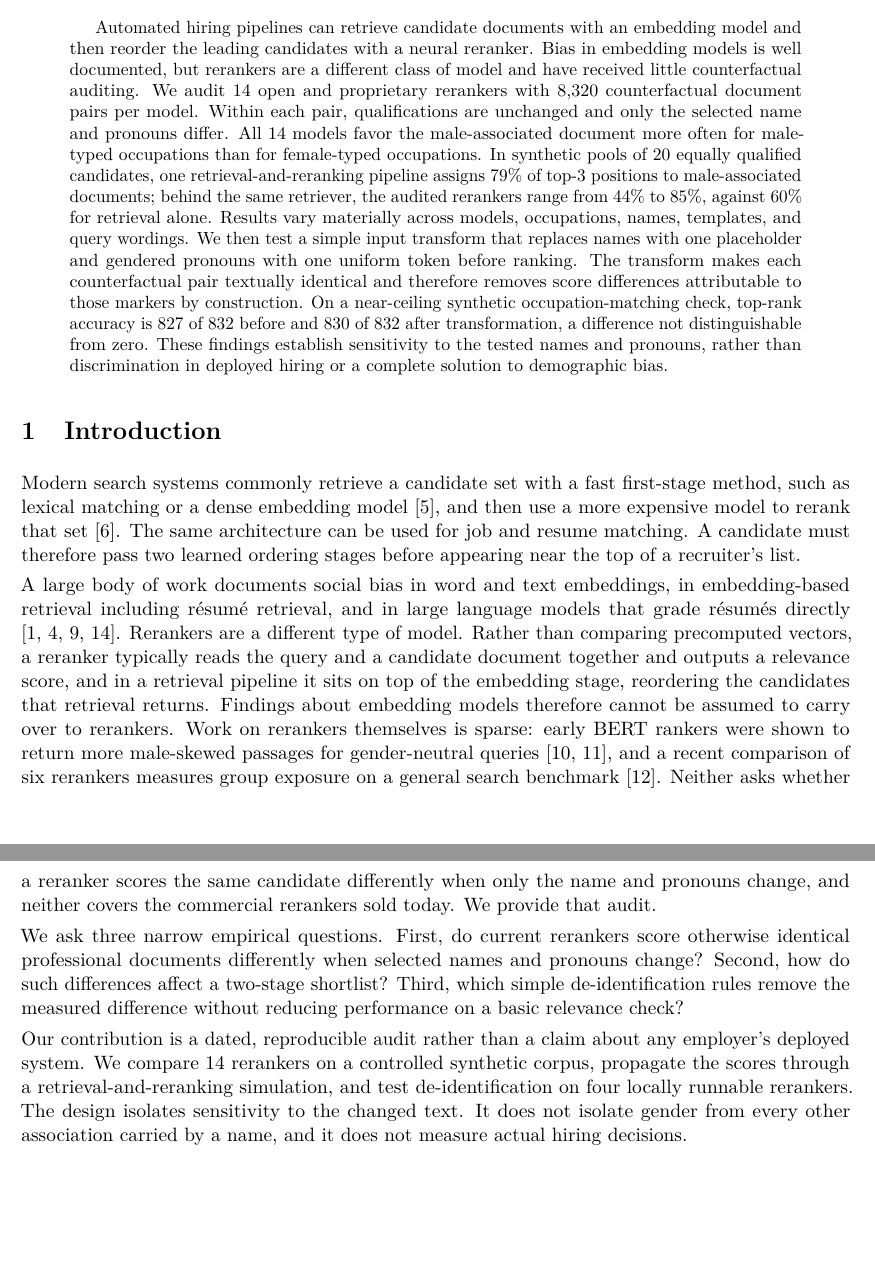
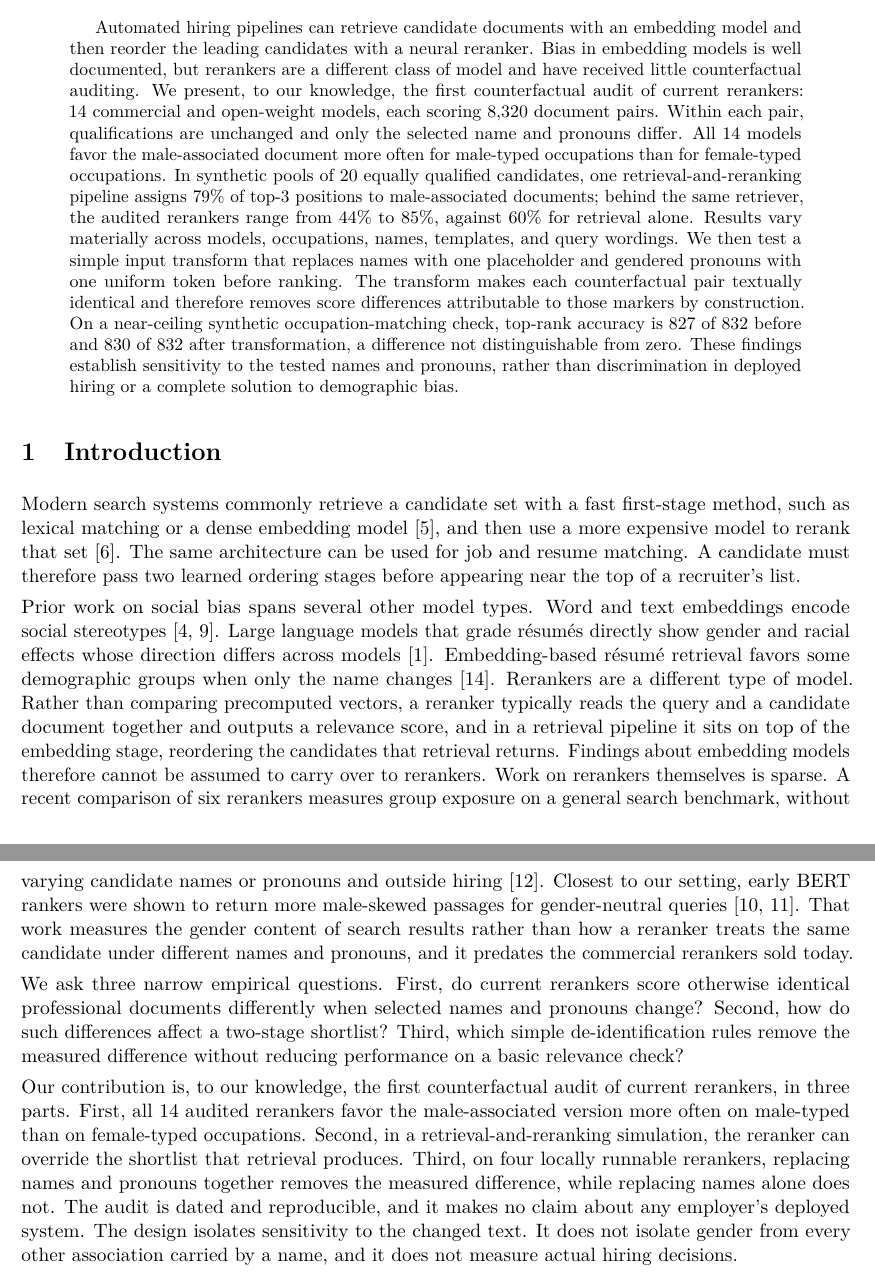
Before and after one commit to vasylrakivnenko/bias_in_rerankers, a LaTeX paper (legal_paper/main.tex): two parts of pages 1 and 2 of 15, joined at a grey line, cut so that both start at the same text, the shorter picture padded with empty space. Compiled offline with pdfLaTeX.

Commit message:
State the contribution in the abstract and order related work by relevance
Co-Authored-By: Claude Opus 5.5 (1M context) <noreply@anthropic.com>

```diff
--- a/legal_paper/main.tex
+++ b/legal_paper/main.tex
@@ -42,7 +42,7 @@
 \begin{abstract}
 \noindent
 
-Automated hiring pipelines can retrieve candidate documents with an embedding model and then reorder the leading candidates with a neural reranker. Bias in embedding models is well documented, but rerankers are a different class of model and have received little counterfactual auditing. We audit 14 open and proprietary rerankers with 8,320 counterfactual document pairs per model. Within each pair, qualifications are unchanged and only the selected name and pronouns differ. All 14 models favor the male-associated document more often for male-typed occupations than for female-typed occupations. In synthetic pools of 20 equally qualified candidates, one retrieval-and-reranking pipeline assigns 79\% of top-3 positions to male-associated documents; behind the same retriever, the audited rerankers range from 44\% to 85\%, against 60\% for retrieval alone. Results vary materially across models, occupations, names, templates, and query wordings. We then test a simple input transform that replaces names with one placeholder and gendered pronouns with one uniform token before ranking. The transform makes each counterfactual pair textually identical and therefore removes score differences attributable to those markers by construction. On a near-ceiling synthetic occupation-matching check, top-rank accuracy is 827 of 832 before and 830 of 832 after transformation, a difference not distinguishable from zero. These findings establish sensitivity to the tested names and pronouns, rather than discrimination in deployed hiring or a complete solution to demographic bias.
+Automated hiring pipelines can retrieve candidate documents with an embedding model and then reorder the leading candidates with a neural reranker. Bias in embedding models is well documented, but rerankers are a different class of model and have received little counterfactual auditing. We present, to our knowledge, the first counterfactual audit of current rerankers: 14 commercial and open-weight models, each scoring 8,320 document pairs. Within each pair, qualifications are unchanged and only the selected name and pronouns differ. All 14 models favor the male-associated document more often for male-typed occupations than for female-typed occupations. In synthetic pools of 20 equally qualified candidates, one retrieval-and-reranking pipeline assigns 79\% of top-3 positions to male-associated documents; behind the same retriever, the audited rerankers range from 44\% to 85\%, against 60\% for retrieval alone. Results vary materially across models, occupations, names, templates, and query wordings. We then test a simple input transform that replaces names with one placeholder and gendered pronouns with one uniform token before ranking. The transform makes each counterfactual pair textually identical and therefore removes score differences attributable to those markers by construction. On a near-ceiling synthetic occupation-matching check, top-rank accuracy is 827 of 832 before and 830 of 832 after transformation, a difference not distinguishable from zero. These findings establish sensitivity to the tested names and pronouns, rather than discrimination in deployed hiring or a complete solution to demographic bias.
 
 \end{abstract}
 
@@ -50,11 +50,11 @@ Automated hiring pipelines can retrieve candidate documents with an embedding mo
 
 Modern search systems commonly retrieve a candidate set with a fast first-stage method, such as lexical matching or a dense embedding model \cite{karpukhin2020}, and then use a more expensive model to rerank that set \cite{nogueira2019}. The same architecture can be used for job and resume matching. A candidate must therefore pass two learned ordering stages before appearing near the top of a recruiter's list.
 
-A large body of work documents social bias in word and text embeddings, in embedding-based retrieval including résumé retrieval, and in large language models that grade résumés directly \cite{an2025,caliskan2017,rakivnenko2024,wilson2024}. Rerankers are a different type of model. Rather than comparing precomputed vectors, a reranker typically reads the query and a candidate document together and outputs a relevance score, and in a retrieval pipeline it sits on top of the embedding stage, reordering the candidates that retrieval returns. Findings about embedding models therefore cannot be assumed to carry over to rerankers. Work on rerankers themselves is sparse: early BERT rankers were shown to return more male-skewed passages for gender-neutral queries \cite{rekabsaz2020,rekabsaz2021}, and a recent comparison of six rerankers measures group exposure on a general search benchmark \cite{samuel2026}. Neither asks whether a reranker scores the same candidate differently when only the name and pronouns change, and neither covers the commercial rerankers sold today. We provide that audit.
+Prior work on social bias spans several other model types. Word and text embeddings encode social stereotypes \cite{caliskan2017,rakivnenko2024}. Large language models that grade résumés directly show gender and racial effects whose direction differs across models \cite{an2025}. Embedding-based résumé retrieval favors some demographic groups when only the name changes \cite{wilson2024}. Rerankers are a different type of model. Rather than comparing precomputed vectors, a reranker typically reads the query and a candidate document together and outputs a relevance score, and in a retrieval pipeline it sits on top of the embedding stage, reordering the candidates that retrieval returns. Findings about embedding models therefore cannot be assumed to carry over to rerankers. Work on rerankers themselves is sparse. A recent comparison of six rerankers measures group exposure on a general search benchmark, without varying candidate names or pronouns and outside hiring \cite{samuel2026}. Closest to our setting, early BERT rankers were shown to return more male-skewed passages for gender-neutral queries \cite{rekabsaz2020,rekabsaz2021}. That work measures the gender content of search results rather than how a reranker treats the same candidate under different names and pronouns, and it predates the commercial rerankers sold today.
 
 We ask three narrow empirical questions. First, do current rerankers score otherwise identical professional documents differently when selected names and pronouns change? Second, how do such differences affect a two-stage shortlist? Third, which simple de-identification rules remove the measured difference without reducing performance on a basic relevance check?
 
-Our contribution is a dated, reproducible audit rather than a claim about any employer's deployed system. We compare 14 rerankers on a controlled synthetic corpus, propagate the scores through a retrieval-and-reranking simulation, and test de-identification on four locally runnable rerankers. The design isolates sensitivity to the changed text. It does not isolate gender from every other association carried by a name, and it does not measure actual hiring decisions.
+Our contribution is, to our knowledge, the first counterfactual audit of current rerankers, in three parts. First, all 14 audited rerankers favor the male-associated version more often on male-typed than on female-typed occupations. Second, in a retrieval-and-reranking simulation, the reranker can override the shortlist that retrieval produces. Third, on four locally runnable rerankers, replacing names and pronouns together removes the measured difference, while replacing names alone does not. The audit is dated and reproducible, and it makes no claim about any employer's deployed system. The design isolates sensitivity to the changed text. It does not isolate gender from every other association carried by a name, and it does not measure actual hiring decisions.
 
 \section{Experimental design}
 
```
Also changed, not shown: legal_paper/empirical_paper.md (+3 -3 lines), legal_paper/main.pdf.
